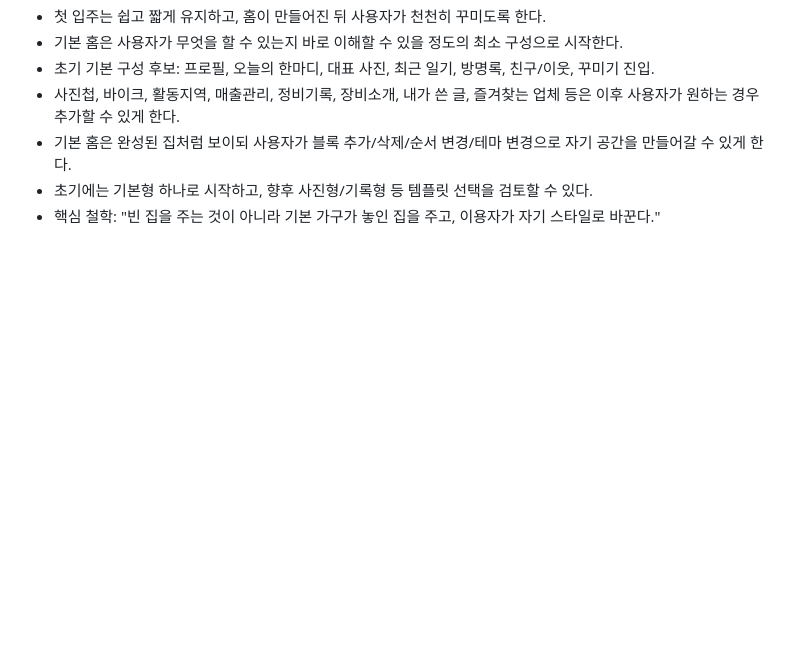
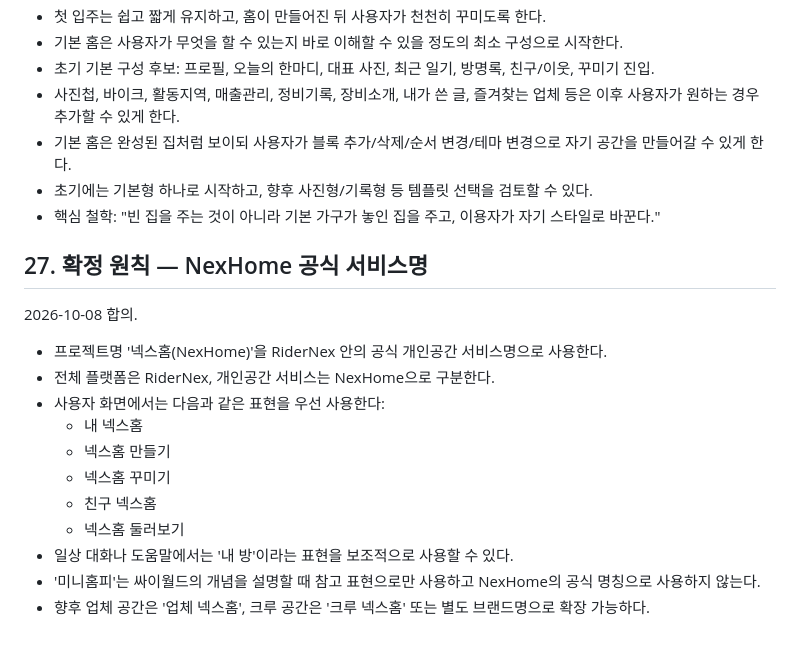
Before and after one commit to sunpeaker1/baedal-jjakkung-download, a Markdown page: NEXHOME_MASTER_PLAN.md, the part around the change. Rendered like a GitHub page; blank space fills up the shorter version.

Commit message:
Make NexHome the official RiderNex personal-space service name

```diff
--- a/NEXHOME_MASTER_PLAN.md
+++ b/NEXHOME_MASTER_PLAN.md
@@ -437,3 +437,19 @@
 - 기본 홈은 완성된 집처럼 보이되 사용자가 블록 추가/삭제/순서 변경/테마 변경으로 자기 공간을 만들어갈 수 있게 한다.
 - 초기에는 기본형 하나로 시작하고, 향후 사진형/기록형 등 템플릿 선택을 검토할 수 있다.
 - 핵심 철학: "빈 집을 주는 것이 아니라 기본 가구가 놓인 집을 주고, 이용자가 자기 스타일로 바꾼다."
+
+
+## 27. 확정 원칙 — NexHome 공식 서비스명
+2026-10-08 합의.
+
+- 프로젝트명 '넥스홈(NexHome)'을 RiderNex 안의 공식 개인공간 서비스명으로 사용한다.
+- 전체 플랫폼은 RiderNex, 개인공간 서비스는 NexHome으로 구분한다.
+- 사용자 화면에서는 다음과 같은 표현을 우선 사용한다:
+  - 내 넥스홈
+  - 넥스홈 만들기
+  - 넥스홈 꾸미기
+  - 친구 넥스홈
+  - 넥스홈 둘러보기
+- 일상 대화나 도움말에서는 '내 방'이라는 표현을 보조적으로 사용할 수 있다.
+- '미니홈피'는 싸이월드의 개념을 설명할 때 참고 표현으로만 사용하고 NexHome의 공식 명칭으로 사용하지 않는다.
+- 향후 업체 공간은 '업체 넥스홈', 크루 공간은 '크루 넥스홈' 또는 별도 브랜드명으로 확장 가능하다.
```
